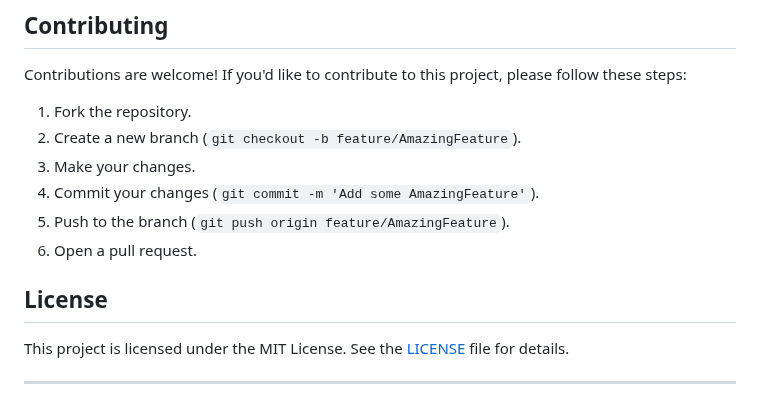
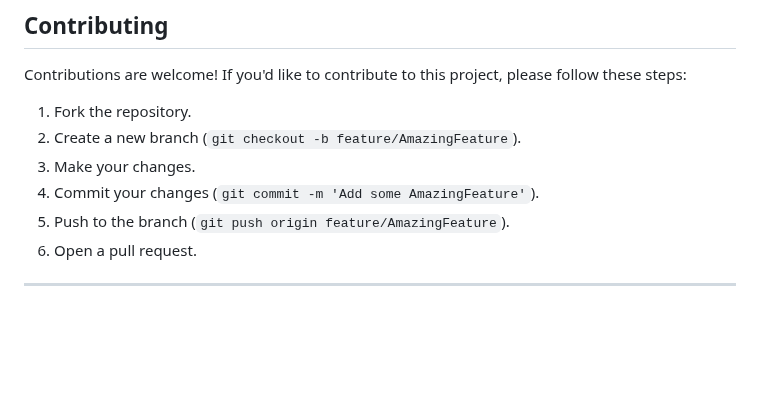
Before and after one commit to RAHULKRISHNAKR/my_website, a Markdown page: README.md, the part around the change. GitHub-like rendering; blank space fills up the shorter version.

```diff
--- a/README.md
+++ b/README.md
@@ -78,8 +78,4 @@ Contributions are welcome! If you'd like to contribute to this project, please f
 5. Push to the branch (`git push origin feature/AmazingFeature`).
 6. Open a pull request.
 
-## License
-
-This project is licensed under the MIT License. See the [LICENSE](LICENSE) file for details.
-
 ---
```
